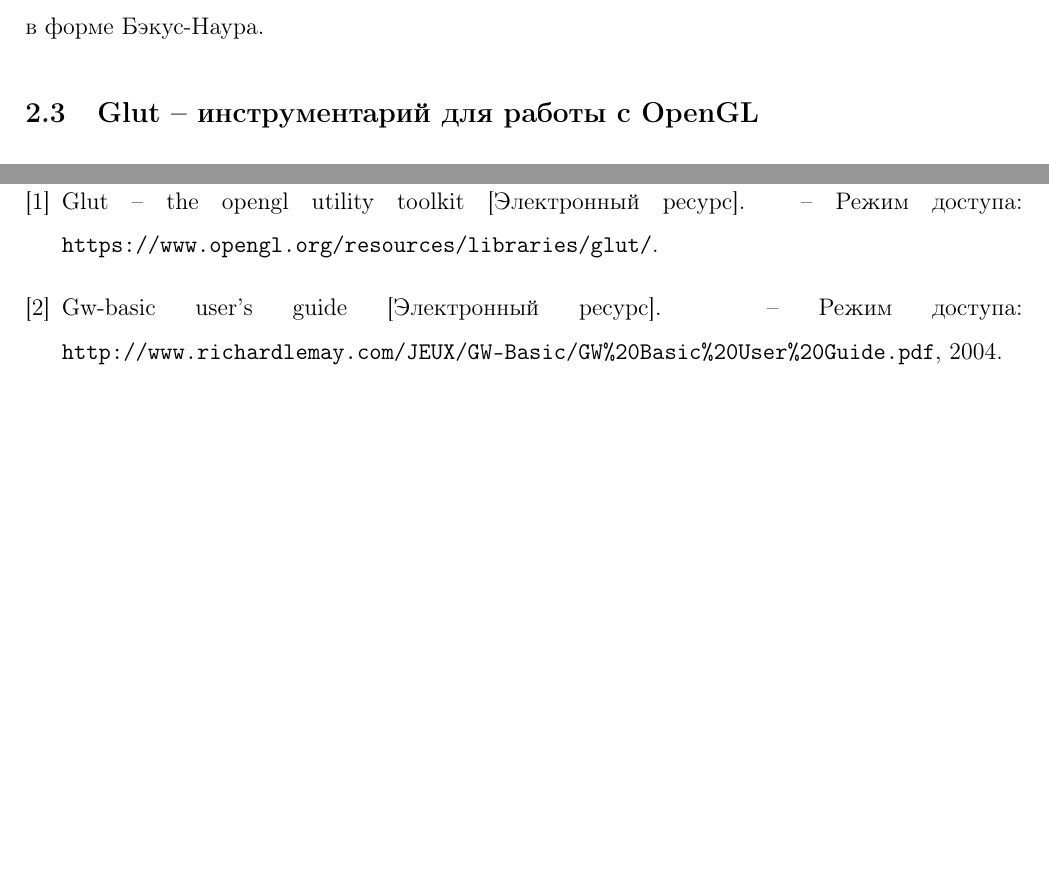
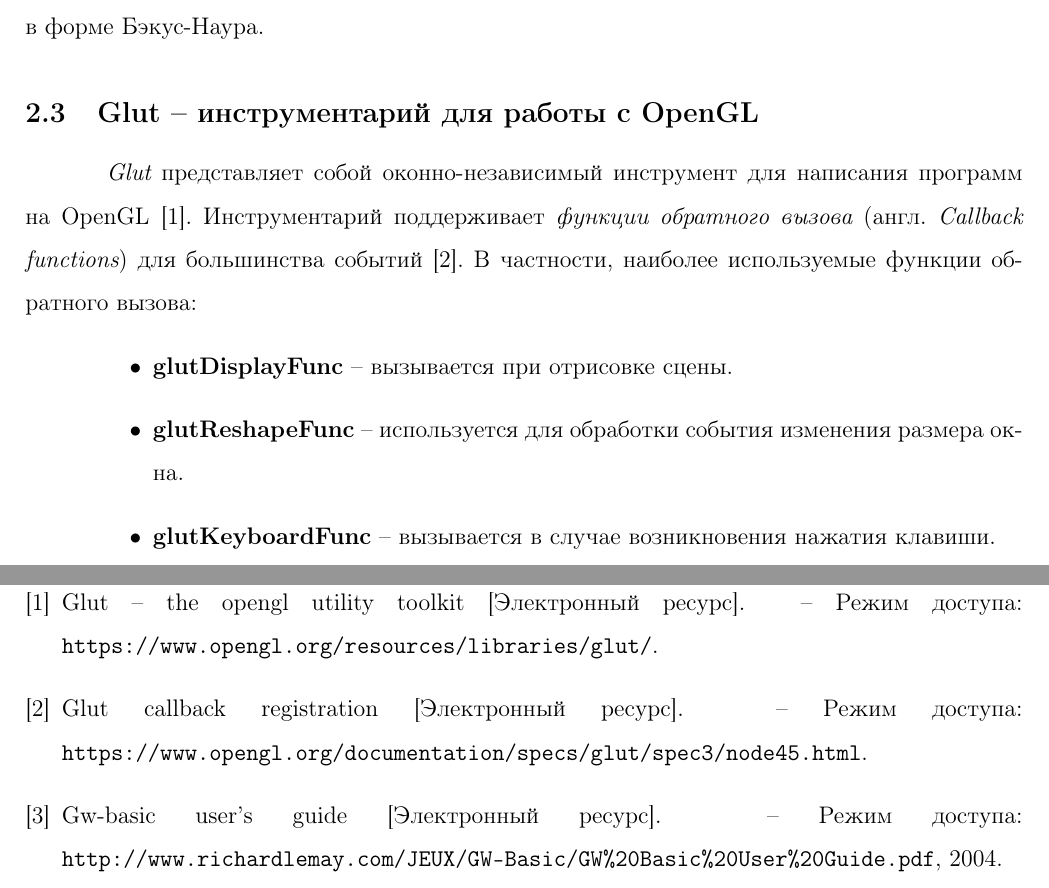
Before and after one commit to nicolay-r/GL-gwbasic, a LaTeX document (man/doc/gwbman.tex): two parts of pages 4 and 8 of 9, joined at a grey line, cut so that both start at the same text, the shorter picture padded with empty space. Compiled offline with pdfLaTeX.

Commit message:
Добавлено описание раздела про glut.

```diff
--- a/man/doc/gwbman.tex
+++ b/man/doc/gwbman.tex
@@ -105,6 +105,13 @@
 		\indent Для выполнения лексического разбора, наиболее популярным генератором анализатора является {\it flex}. В основе выделения токенов лежит использование регулярных выражений. Что касается генерации синтаксического анализатора, то для этих целей широко применяется {\it bison}. Для описания связей между токенами, {\it bison} использует нотацию правил грамматики в форме Бэкус-Наура.
 		\subsection{Glut -- инструментарий для работы с OpenGL}
 		% описать про glut
+		\hspace{\parindent} {\it Glut} представляет собой оконно-независимый инструмент для написания программ на OpenGL \cite{glutAbout}. Инструментарий поддерживает {\it функции обратного вызова} (англ. {\it Callback functions}) для большинства событий \cite{glutCallbacks}. В частности, наиболее используемые функции обратного вызова:
+		\begin{itemize}
+			\item {\bf glutDisplayFunc} -- вызывается при отрисовке сцены.
+			\item {\bf glutReshapeFunc} -- используется для обработки события изменения размера окна.
+			\item {\bf glutKeyboardFunc} -- вызывается в случае возникновения нажатия клавиши.
+		\end{itemize}
+
 	\newpage
 	\section{Разработка среды GWBasic}
 		\subsection{Анализаторы языка GWBasic}
```
Also changed, not shown: man/doc/biblio.bib (+4 -0 lines).
